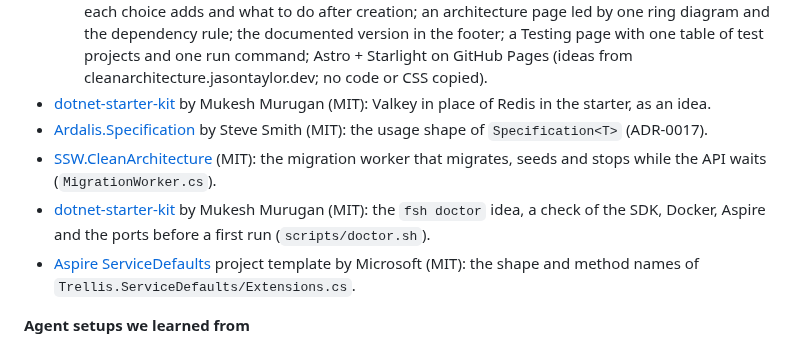
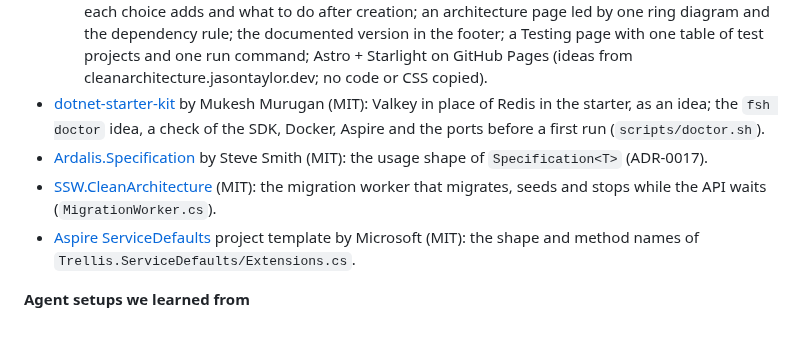
Before and after one commit to Revazi1st/Trellis, a Markdown page: README.md, the part around the change. Rendered like a GitHub page.

Commit message:
docs(readme): one credit line for fullstackhero's two ideas
Co-Authored-By: Claude Fable 5.1 <noreply@anthropic.com>

```diff
--- a/README.md
+++ b/README.md
@@ -667,10 +667,9 @@ against are not listed (ADR-0002 names them).
   - opening the API's root on its Scalar reference;
   - a short, ordered deployment page in Getting started;
   - a documentation website as the template's home: a landing page with the install command, feature cards and a three-step quick start; a Getting started / Architecture / Features sidebar with a linear path; an installation page with update and uninstall; one page per option that says what each choice adds and what to do after creation; an architecture page led by one ring diagram and the dependency rule; the documented version in the footer; a Testing page with one table of test projects and one run command; Astro + Starlight on GitHub Pages (ideas from cleanarchitecture.jasontaylor.dev; no code or CSS copied).
-- [dotnet-starter-kit](https://github.com/fullstackhero/dotnet-starter-kit) by Mukesh Murugan (MIT): Valkey in place of Redis in the starter, as an idea.
+- [dotnet-starter-kit](https://github.com/fullstackhero/dotnet-starter-kit) by Mukesh Murugan (MIT): Valkey in place of Redis in the starter, as an idea; the `fsh doctor` idea, a check of the SDK, Docker, Aspire and the ports before a first run (`scripts/doctor.sh`).
 - [Ardalis.Specification](https://github.com/ardalis/Specification) by Steve Smith (MIT): the usage shape of `Specification<T>` (ADR-0017).
 - [SSW.CleanArchitecture](https://github.com/SSWConsulting/SSW.CleanArchitecture) (MIT): the migration worker that migrates, seeds and stops while the API waits (`MigrationWorker.cs`).
-- [dotnet-starter-kit](https://github.com/fullstackhero/dotnet-starter-kit) by Mukesh Murugan (MIT): the `fsh doctor` idea, a check of the SDK, Docker, Aspire and the ports before a first run (`scripts/doctor.sh`).
 - [Aspire ServiceDefaults](https://github.com/dotnet/aspire) project template by Microsoft (MIT): the shape and method names of `Trellis.ServiceDefaults/Extensions.cs`.
 
 **Agent setups we learned from**
```
